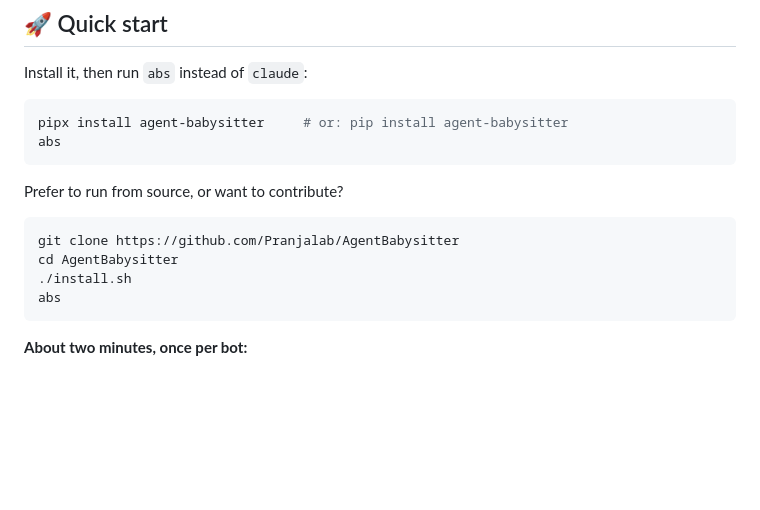
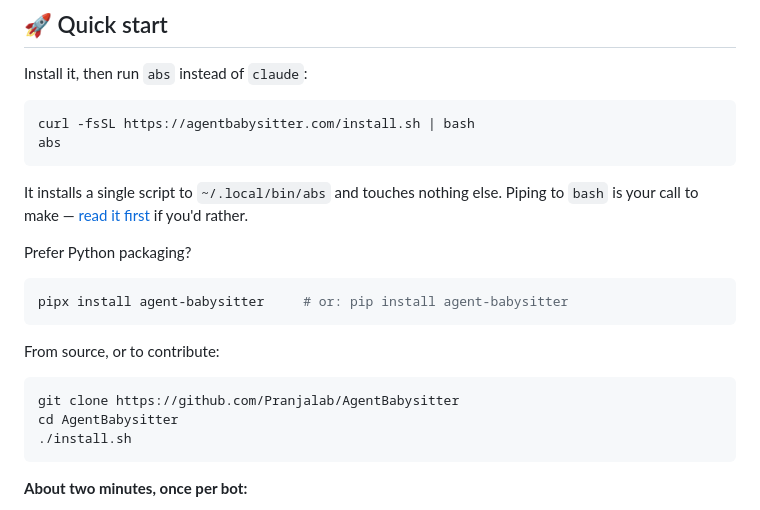
Before and after one commit to Pranjalab/AgentBabysitter, a Markdown page: README.md, the part around the change. Rendered like a GitHub page; blank space fills up the shorter version.

Commit message:
README: lead with the curl installer, now that the domain is live
agentbabysitter.com serves install.sh over HTTPS, so the one-liner is real
rather than aspirational. pipx drops to second — it exists mainly to retire
the v1 package. Links the script so nobody has to pipe an unread file to
bash on trust.

Co-Authored-By: Claude Opus 4.8 (1M context) <noreply@anthropic.com>

````diff
--- a/README.md
+++ b/README.md
@@ -41,17 +41,26 @@ Telegram plugin. No daemon, no webhook, no second copy of your session.
 Install it, then run `abs` instead of `claude`:
 
 ```sh
-pipx install agent-babysitter     # or: pip install agent-babysitter
+curl -fsSL https://agentbabysitter.com/install.sh | bash
 abs
 ```
 
-Prefer to run from source, or want to contribute?
+It installs a single script to `~/.local/bin/abs` and touches nothing else. Piping
+to `bash` is your call to make — [read it first](https://agentbabysitter.com/install.sh)
+if you'd rather.
+
+Prefer Python packaging?
+
+```sh
+pipx install agent-babysitter     # or: pip install agent-babysitter
+```
+
+From source, or to contribute:
 
 ```sh
 git clone https://github.com/Pranjalab/AgentBabysitter
 cd AgentBabysitter
 ./install.sh
-abs
 ```
 
 **About two minutes, once per bot:**
````
